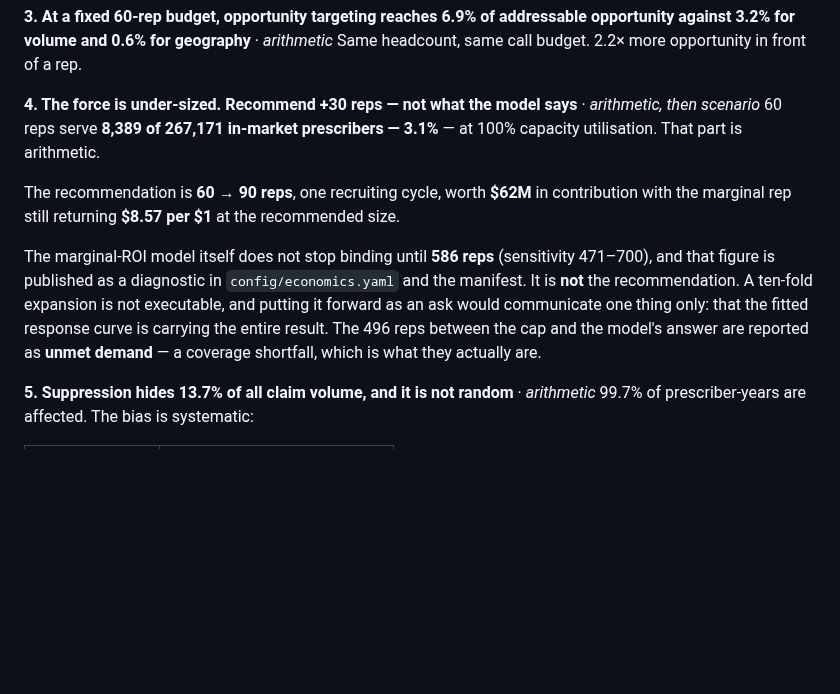
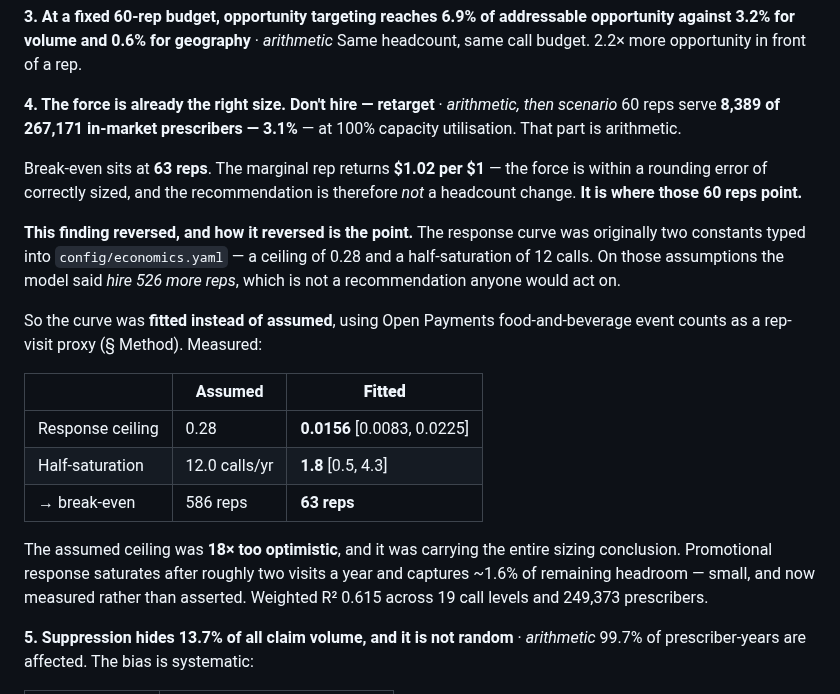
Before and after one commit to rajmodi262/pharmatarget, a Markdown page: README.md, the part around the change. Drawn GitHub-style; blank space fills up the shorter version.

Commit message:
Fit the call-response curve from Open Payments food events; sizing conclusion reverses

```diff
--- a/README.md
+++ b/README.md
@@ -74,21 +74,32 @@ are high-volume/low-opportunity — over-served by it.
 opportunity against 3.2% for volume and 0.6% for geography** · *arithmetic*
 Same headcount, same call budget. 2.2× more opportunity in front of a rep.
 
-**4. The force is under-sized. Recommend +30 reps — not what the model says** · *arithmetic, then scenario*
+**4. The force is already the right size. Don't hire — retarget** · *arithmetic, then scenario*
 60 reps serve **8,389 of 267,171 in-market prescribers — 3.1%** — at 100%
 capacity utilisation. That part is arithmetic.
 
-The recommendation is **60 → 90 reps**, one recruiting cycle, worth **$62M** in
-contribution with the marginal rep still returning **$8.57 per $1** at the
-recommended size.
+Break-even sits at **63 reps**. The marginal rep returns **$1.02 per $1** — the
+force is within a rounding error of correctly sized, and the recommendation is
+therefore *not* a headcount change. **It is where those 60 reps point.**
 
-The marginal-ROI model itself does not stop binding until **586 reps**
-(sensitivity 471–700), and that figure is published as a diagnostic in
-`config/economics.yaml` and the manifest. It is **not** the recommendation. A
-ten-fold expansion is not executable, and putting it forward as an ask would
-communicate one thing only: that the fitted response curve is carrying the
-entire result. The 496 reps between the cap and the model's answer are reported
-as **unmet demand** — a coverage shortfall, which is what they actually are.
+**This finding reversed, and how it reversed is the point.** The response curve
+was originally two constants typed into `config/economics.yaml` — a ceiling of
+0.28 and a half-saturation of 12 calls. On those assumptions the model said
+*hire 526 more reps*, which is not a recommendation anyone would act on.
+
+So the curve was **fitted instead of assumed**, using Open Payments
+food-and-beverage event counts as a rep-visit proxy (§ Method). Measured:
+
+| | Assumed | **Fitted** |
+|---|---|---|
+| Response ceiling | 0.28 | **0.0156** [0.0083, 0.0225] |
+| Half-saturation | 12.0 calls/yr | **1.8** [0.5, 4.3] |
+| → break-even | 586 reps | **63 reps** |
+
+The assumed ceiling was **18× too optimistic**, and it was carrying the entire
+sizing conclusion. Promotional response saturates after roughly two visits a
+year and captures ~1.6% of remaining headroom — small, and now measured rather
+than asserted. Weighted R² 0.615 across 19 call levels and 249,373 prescribers.
 
 **5. Suppression hides 13.7% of all claim volume, and it is not random** · *arithmetic*
 99.7% of prescriber-years are affected. The bias is systematic:
```
Also changed, not shown: outputs/figures/E4_sizing.png, 6 other files.
